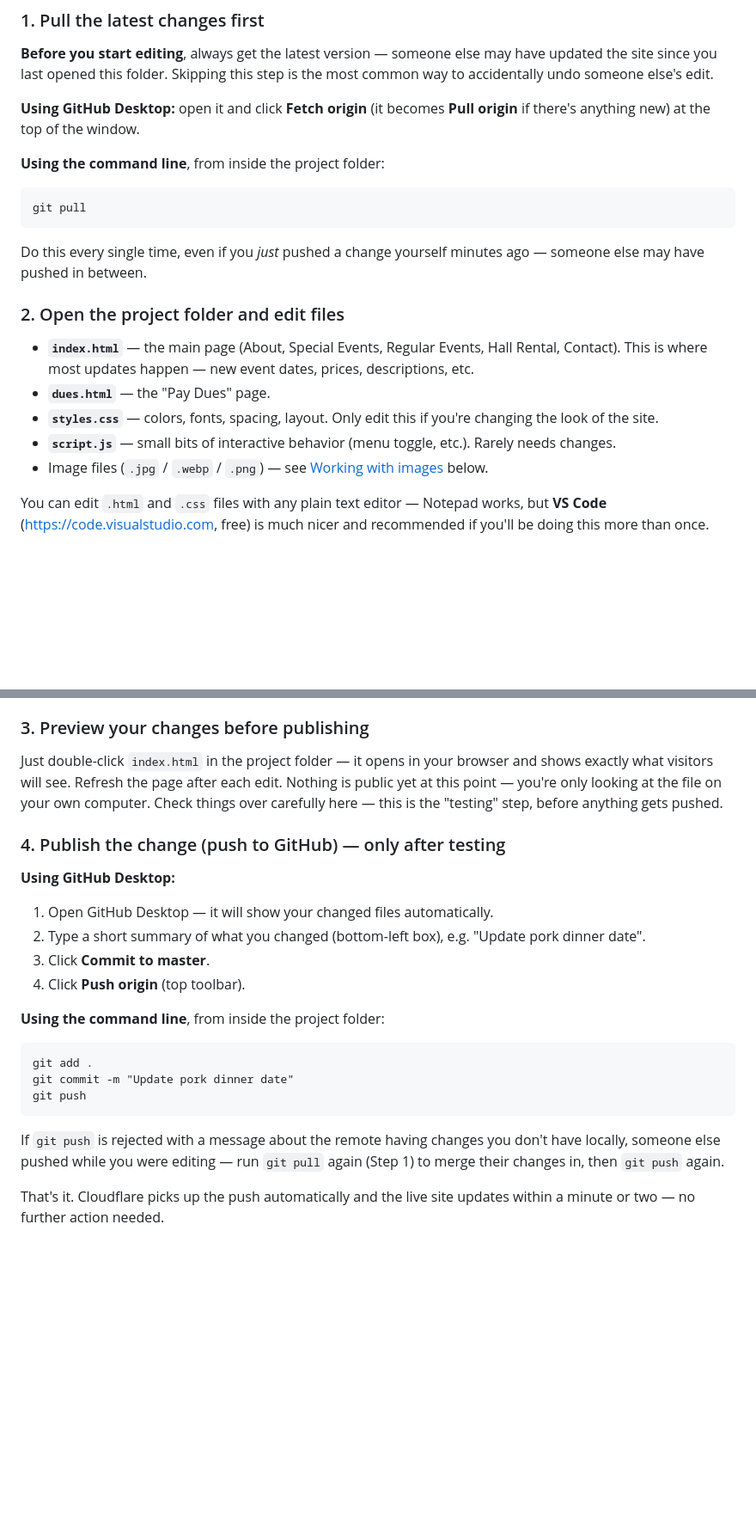
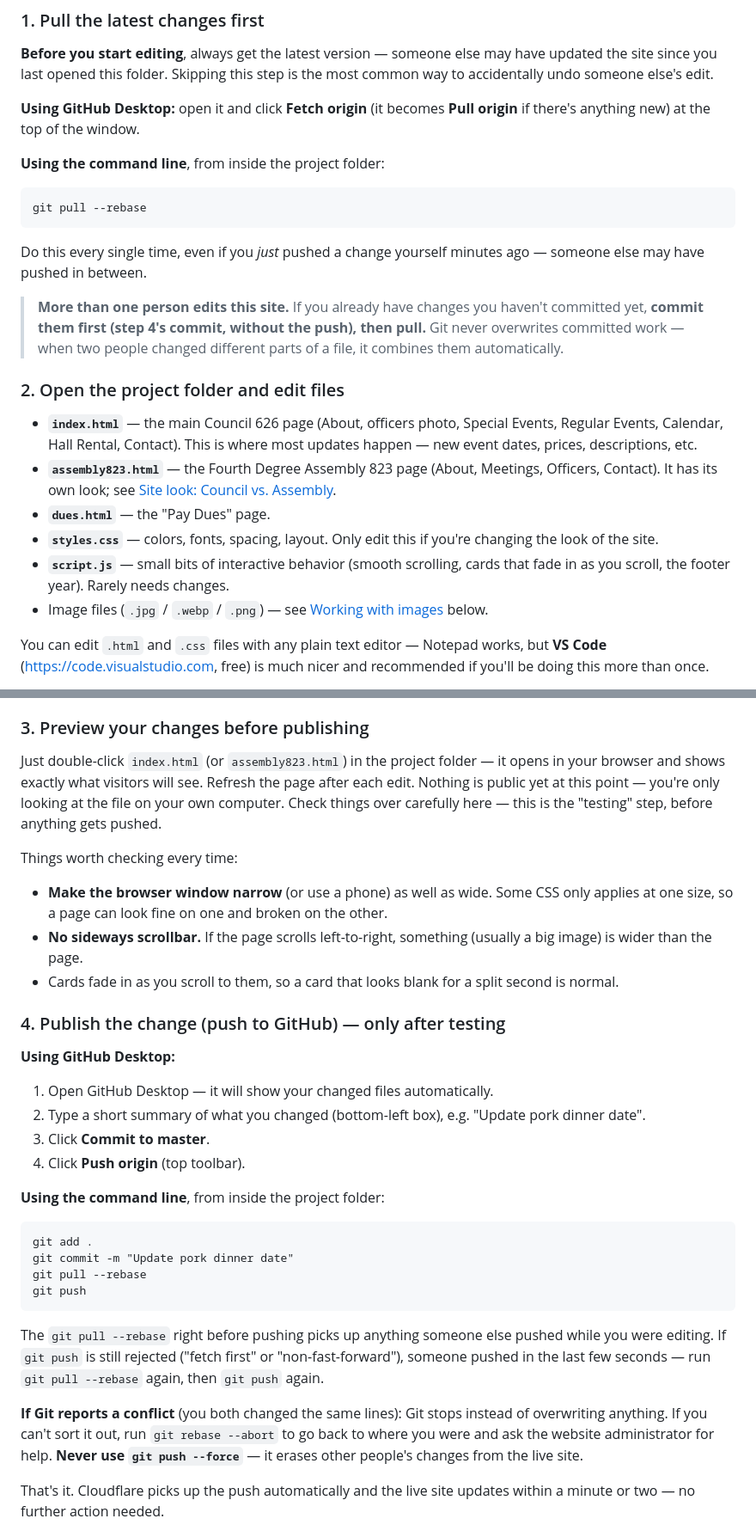
Before and after one commit to musoniusr/kofc626-website, a Markdown page: README.md, 2 parts joined by grey strips. Shown at 86% size. Rendered like a GitHub page; blank space fills up the shorter version.

````diff
--- a/README.md
+++ b/README.md
@@ -64,22 +65,30 @@ the most common way to accidentally undo someone else's edit.
 
 **Using the command line**, from inside the project folder:
 ```
-git pull
+git pull --rebase
 ```
 
 Do this every single time, even if you *just* pushed a change yourself
 minutes ago — someone else may have pushed in between.
 
+> **More than one person edits this site.** If you already have changes you
+> haven't committed yet, **commit them first (step 4's commit, without the
+> push), then pull.** Git never overwrites committed work — when two people
+> changed different parts of a file, it combines them automatically.
+
 ### 2. Open the project folder and edit files
 
-- **`index.html`** — the main page (About, Special Events, Regular Events, Hall
-  Rental, Contact). This is where most updates happen — new event dates, prices,
-  descriptions, etc.
+- **`index.html`** — the main Council 626 page (About, officers photo, Special
+  Events, Regular Events, Calendar, Hall Rental, Contact). This is where most
+  updates happen — new event dates, prices, descriptions, etc.
+- **`assembly823.html`** — the Fourth Degree Assembly 823 page (About,
+  Meetings, Officers, Contact). It has its own look; see
+  [Site look: Council vs. Assembly](#site-look-council-vs-assembly).
 - **`dues.html`** — the "Pay Dues" page.
 - **`styles.css`** — colors, fonts, spacing, layout. Only edit this if you're
   changing the look of the site.
-- **`script.js`** — small bits of interactive behavior (menu toggle, etc.).
-  Rarely needs changes.
+- **`script.js`** — small bits of interactive behavior (smooth scrolling, cards
+  that fade in as you scroll, the footer year). Rarely needs changes.
 - Image files (`.jpg` / `.webp` / `.png`) — see [Working with images](#working-with-images-and-sizing) below.
 
 You can edit `.html` and `.css` files with any plain text editor — Notepad
@@ -117,11 +126,20 @@ down to its matching closing `</div>`).
 
 ### 3. Preview your changes before publishing
 
-Just double-click `index.html` in the project folder — it opens in your browser
-and shows exactly what visitors will see. Refresh the page after each edit.
+Just double-click `index.html` (or `assembly823.html`) in the project folder — it
+opens in your browser and shows exactly what visitors will see. Refresh the page after each edit.
 Nothing is public yet at this point — you're only looking at the file on your
 own computer. Check things over carefully here — this is the "testing" step,
 before anything gets pushed.
+
+Things worth checking every time:
+- **Make the browser window narrow** (or use a phone) as well as wide. Some
+  CSS only applies at one size, so a page can look fine on one and broken on
+  the other.
+- **No sideways scrollbar.** If the page scrolls left-to-right, something
+  (usually a big image) is wider than the page.
+- Cards fade in as you scroll to them, so a card that looks blank for a
+  split second is normal.
 
 ### 4. Publish the change (push to GitHub) — only after testing
 
@@ -135,12 +153,20 @@ before anything gets pushed.
 ```
 git add .
 git commit -m "Update pork dinner date"
+git pull --rebase
 git push
 ```
 
-If `git push` is rejected with a message about the remote having changes you
-don't have locally, someone else pushed while you were editing — run
-`git pull` again (Step 1) to merge their changes in, then `git push` again.
+The `git pull --rebase` right before pushing picks up anything someone else
+pushed while you were editing. If `git push` is still rejected ("fetch first"
+or "non-fast-forward"), someone pushed in the last few seconds — run
+`git pull --rebase` again, then `git push` again.
+
+**If Git reports a conflict** (you both changed the same lines): Git stops
+instead of overwriting anything. If you can't sort it out, run
+`git rebase --abort` to go back to where you were and ask the website
+administrator for help. **Never use `git push --force`** — it erases other
+people's changes from the live site.
 
 That's it. Cloudflare picks up the push automatically and the live site updates
 within a minute or two — no further action needed.
````
Also changed, not shown: other parts of README.md (+103 -9 lines).
